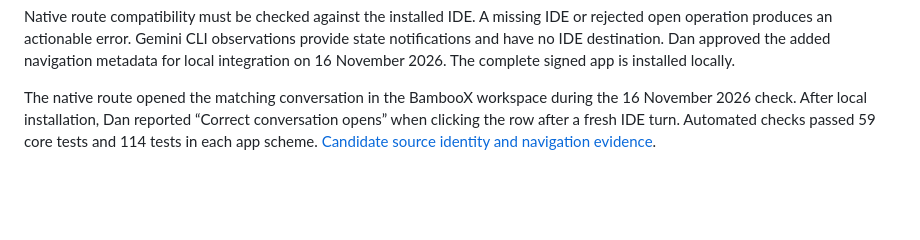
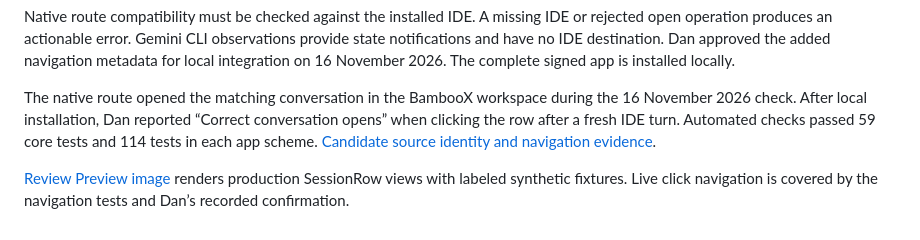
Before and after one commit to tongvtdan/Bamboo-Pulse, a Markdown page: docs/gemini-monitoring.md, the part around the change. Rendered like a GitHub page; blank space fills up the shorter version.

Commit message:
Add synthetic Gemini row preview for PR review

```diff
--- a/docs/gemini-monitoring.md
+++ b/docs/gemini-monitoring.md
@@ -34,3 +34,5 @@ The installed Antigravity IDE 1.11.0 extension builds its own notification links
 Native route compatibility must be checked against the installed IDE. A missing IDE or rejected open operation produces an actionable error. Gemini CLI observations provide state notifications and have no IDE destination. Dan approved the added navigation metadata for local integration on 16 November 2026. The complete signed app is installed locally.
 
 The native route opened the matching conversation in the BambooX workspace during the 16 November 2026 check. After local installation, Dan reported “Correct conversation opens” when clicking the row after a fresh IDE turn. Automated checks passed 59 core tests and 114 tests in each app scheme. [Candidate source identity and navigation evidence](evidence/gemini-ide-navigation-2026-11-16.json).
+
+[Review Preview image](images/gemini-synthetic-preview.png) renders production SessionRow views with labeled synthetic fixtures. Live click navigation is covered by the navigation tests and Dan’s recorded confirmation.
```
Also changed, not shown: docs/images/gemini-synthetic-preview.png (added).
